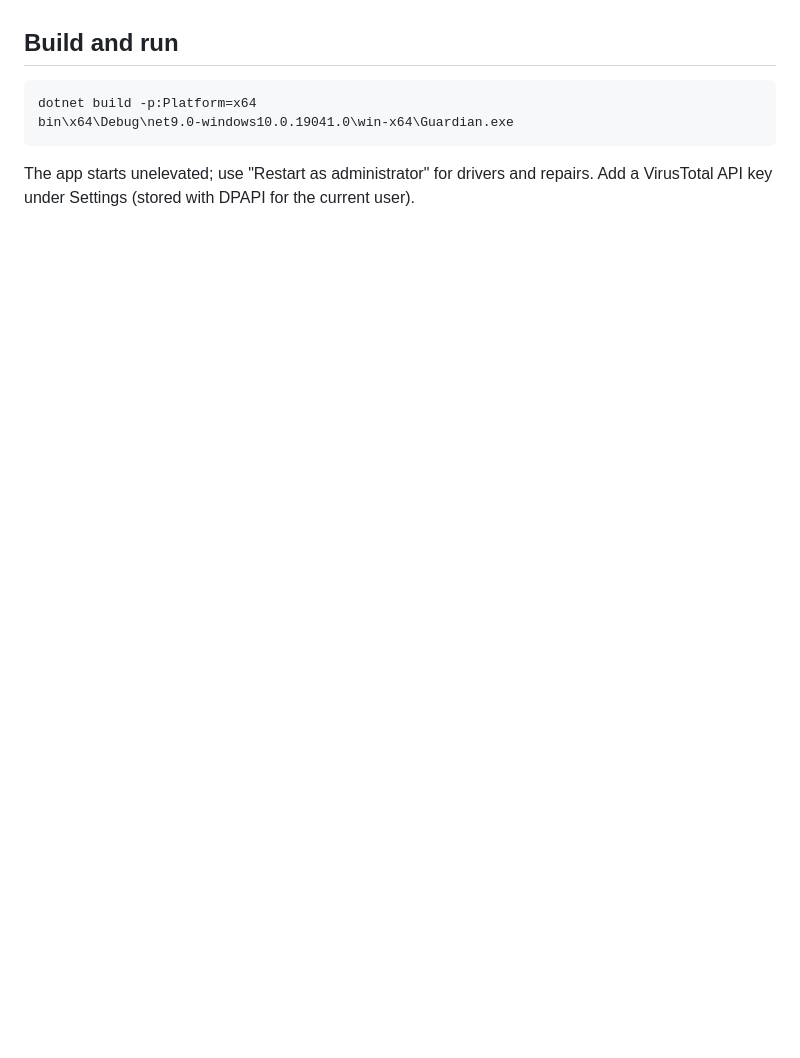
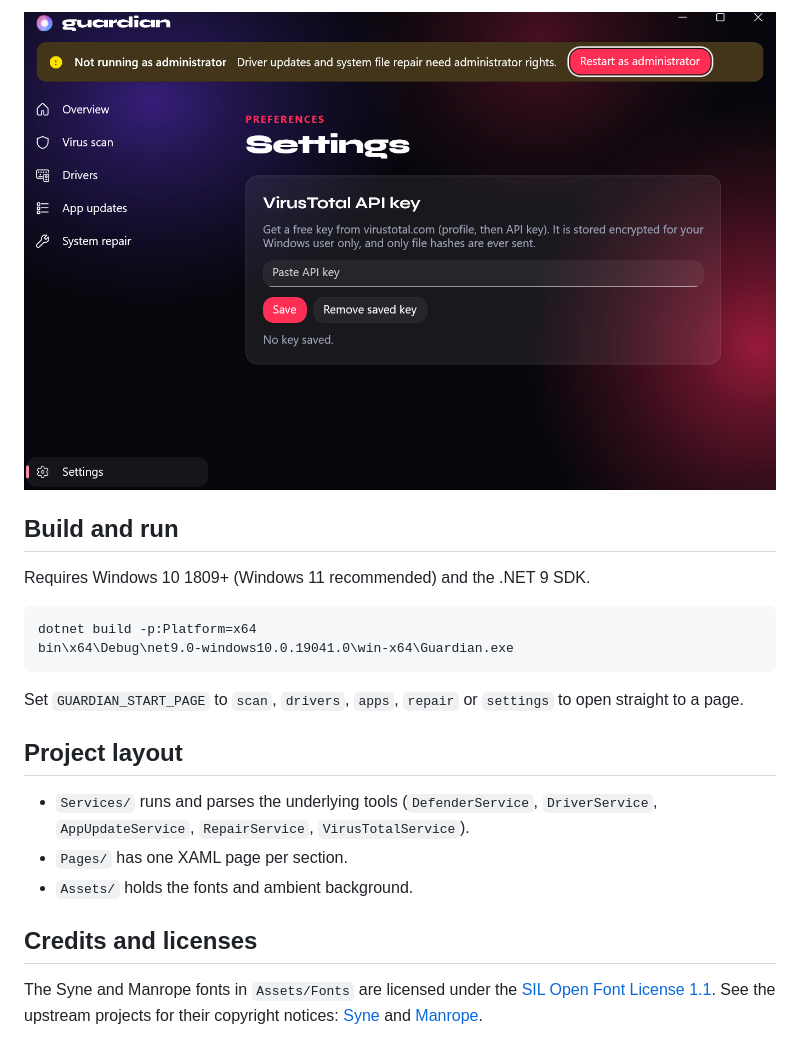
Before and after one commit to RivaDeveloper/system-guardian, a Markdown page: README.md, the part around one of its changes. Rendered like a GitHub page; pictures changed too: docs/settings.png (added); blank space fills up the shorter version.

Commit message:
Add README with screenshots

````diff
--- a/README.md
+++ b/README.md
@@ -11,8 +25,22 @@ Nothing is removed, installed or repaired without the user starting it.
+![Settings](docs/settings.png)
 
 ## Build and run
 
-    dotnet build -p:Platform=x64
-    bin\x64\Debug\net9.0-windows10.0.19041.0\win-x64\Guardian.exe
+Requires Windows 10 1809+ (Windows 11 recommended) and the .NET 9 SDK.
 
-The app starts unelevated; use "Restart as administrator" for drivers and repairs.
-Add a VirusTotal API key under Settings (stored with DPAPI for the current user).
+```
+dotnet build -p:Platform=x64
+bin\x64\Debug\net9.0-windows10.0.19041.0\win-x64\Guardian.exe
+```
+
+Set `GUARDIAN_START_PAGE` to `scan`, `drivers`, `apps`, `repair` or `settings` to open straight to a page.
+
+## Project layout
+
+- `Services/` runs and parses the underlying tools (`DefenderService`, `DriverService`, `AppUpdateService`, `RepairService`, `VirusTotalService`).
+- `Pages/` has one XAML page per section.
+- `Assets/` holds the fonts and ambient background.
+
+## Credits and licenses
+
+The Syne and Manrope fonts in `Assets/Fonts` are licensed under the [SIL Open Font License 1.1](https://openfontlicense.org). See the upstream projects for their copyright notices: [Syne](https://github.com/googlefonts/syne) and [Manrope](https://github.com/sharanda/manrope).
````
Also changed, not shown: other parts of README.md (+20 -6 lines), docs/overview.png (added), docs/repair.png (added).
